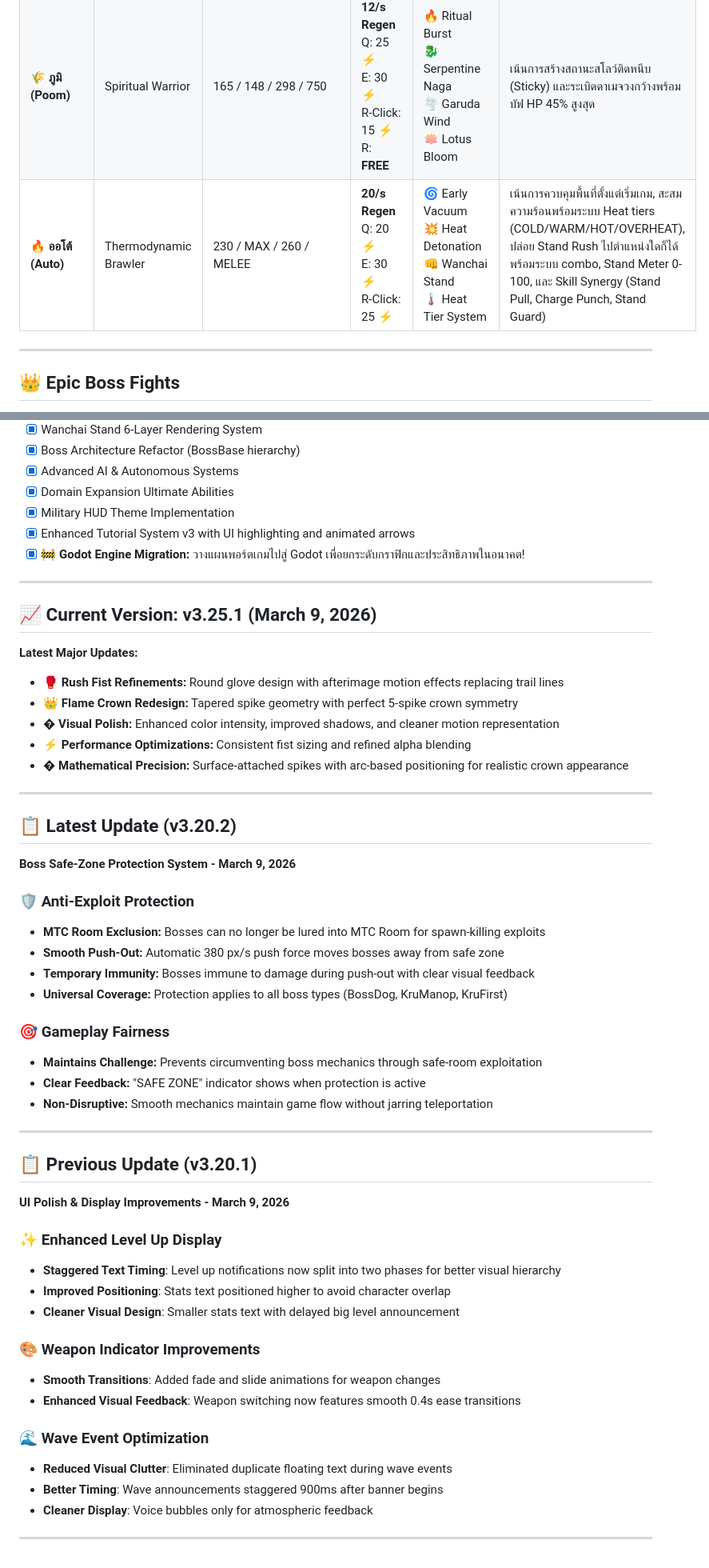
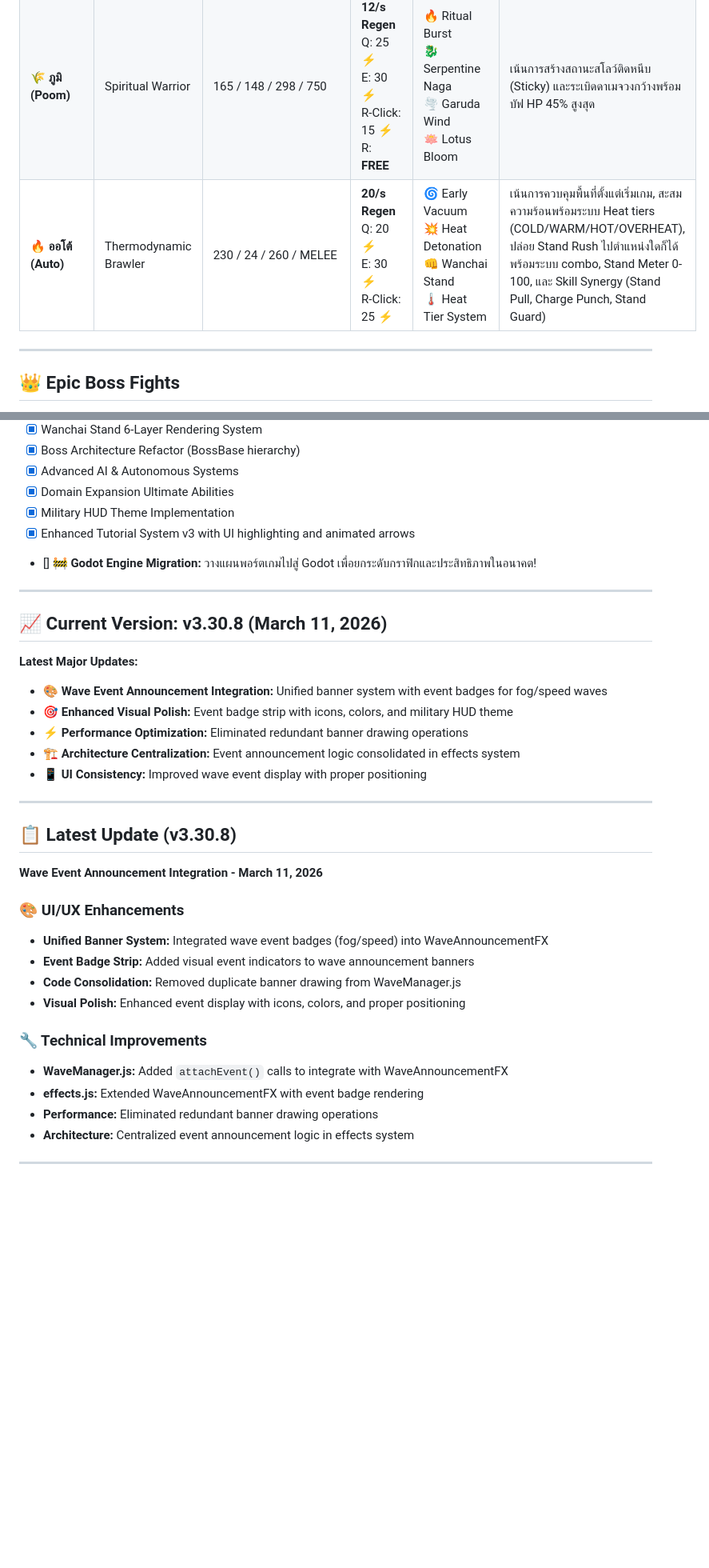
Before and after one commit to M1N-W/MTC-Game, a Markdown page: README-info.md, 2 parts joined by grey strips. Shown at 80% size. GitHub-like rendering; blank space fills up the shorter version.

Commit message:
v3.30.8: Updated README-info.md with current project information - Documentation update
- Fixed Auto character damage stat from 'MAX' to '24' to reflect actual config.js value
- Updated current version section to v3.30.8 with wave event integration details
- Added comprehensive v3.30.8 latest update section with UI/UX and technical improvements
- Removed outdated v3.20.1 and v3.20.2 update sections for cleaner documentation
- Updated Godot migration roadmap status from completed to pending
- Ensured all character stats and feature descriptions match current implementation

Note: Documentation-only update - no service worker version increment needed per workflow rules

```diff
--- a/README-info.md
+++ b/README-info.md
@@ -42,7 +42,7 @@
 | :--- | :--- | :--- | :--- | :--- | :--- |
 | 🎓 **เก้า (Kao)** | Advanced Assassin | 119 / 118 / 298 / 900 | **15/s Regen**<br>Q: 20 ⚡<br>E: 30 ⚡ | 👻 Holographic Stealth<br>⚡ Phantom Blink<br>👥 Hologram Clone<br>🎯 Weapon Switch FX | เน้นการลอบเร้นแบบขั้นบันได, คริติคอลจากการฆ่าตอนซุ่ม, การสลับอาวุธ (Assault, Sniper, Shotgun) พร้อม visual feedback |
 | 🌾 **ภูมิ (Poom)** | Spiritual Warrior | 165 / 148 / 298 / 750 | **12/s Regen**<br>Q: 25 ⚡<br>E: 30 ⚡<br>R-Click: 15 ⚡<br>R: **FREE** | 🔥 Ritual Burst<br>🐉 Serpentine Naga<br>🌪️ Garuda Wind<br>🪷 Lotus Bloom | เน้นการสร้างสถานะสโลว์ติดหนึบ (Sticky) และระเบิดดาเมจวงกว้างพร้อมบัฟ HP 45% สูงสุด |
-| 🔥 **ออโต้ (Auto)** | Thermodynamic Brawler | 230 / MAX / 260 / MELEE | **20/s Regen**<br>Q: 20 ⚡<br>E: 30 ⚡<br>R-Click: 25 ⚡ | 🌀 Early Vacuum<br>💥 Heat Detonation<br>👊 Wanchai Stand<br>🌡️ Heat Tier System | เน้นการควบคุมพื้นที่ตั้งแต่เริ่มเกม, สะสมความร้อนพร้อมระบบ Heat tiers (COLD/WARM/HOT/OVERHEAT), ปล่อย Stand Rush ไปตำแหน่งใดก็ได้พร้อมระบบ combo, Stand Meter 0-100, และ Skill Synergy (Stand Pull, Charge Punch, Stand Guard) |
+| 🔥 **ออโต้ (Auto)** | Thermodynamic Brawler | 230 / 24 / 260 / MELEE | **20/s Regen**<br>Q: 20 ⚡<br>E: 30 ⚡<br>R-Click: 25 ⚡ | 🌀 Early Vacuum<br>💥 Heat Detonation<br>👊 Wanchai Stand<br>🌡️ Heat Tier System | เน้นการควบคุมพื้นที่ตั้งแต่เริ่มเกม, สะสมความร้อนพร้อมระบบ Heat tiers (COLD/WARM/HOT/OVERHEAT), ปล่อย Stand Rush ไปตำแหน่งใดก็ได้พร้อมระบบ combo, Stand Meter 0-100, และ Skill Synergy (Stand Pull, Charge Punch, Stand Guard) |
 
 ---
 
@@ -98,54 +98,35 @@
 - [x] Domain Expansion Ultimate Abilities
 - [x] Military HUD Theme Implementation
 - [x] Enhanced Tutorial System v3 with UI highlighting and animated arrows
-- [x] 🚧 **Godot Engine Migration:** วางแผนพอร์ตเกมไปสู่ Godot เพื่อยกระดับกราฟิกและประสิทธิภาพในอนาคต!
+- [] 🚧 **Godot Engine Migration:** วางแผนพอร์ตเกมไปสู่ Godot เพื่อยกระดับกราฟิกและประสิทธิภาพในอนาคต!
 
 ---
 
-## 📈 Current Version: v3.25.1 (March 9, 2026)
+## 📈 Current Version: v3.30.8 (March 11, 2026)
 
 **Latest Major Updates:**
-- 🥊 **Rush Fist Refinements:** Round glove design with afterimage motion effects replacing trail lines
-- 👑 **Flame Crown Redesign:** Tapered spike geometry with perfect 5-spike crown symmetry
-- � **Visual Polish:** Enhanced color intensity, improved shadows, and cleaner motion representation
-- ⚡ **Performance Optimizations:** Consistent fist sizing and refined alpha blending
-- � **Mathematical Precision:** Surface-attached spikes with arc-based positioning for realistic crown appearance
+- 🎨 **Wave Event Announcement Integration:** Unified banner system with event badges for fog/speed waves
+- 🎯 **Enhanced Visual Polish:** Event badge strip with icons, colors, and military HUD theme
+- ⚡ **Performance Optimization:** Eliminated redundant banner drawing operations
+- 🏗️ **Architecture Centralization:** Event announcement logic consolidated in effects system
+- 📱 **UI Consistency:** Improved wave event display with proper positioning
 
 ---
 
-## 📋 Latest Update (v3.20.2)
+## 📋 Latest Update (v3.30.8)
 
-**Boss Safe-Zone Protection System - March 9, 2026**
+**Wave Event Announcement Integration - March 11, 2026**
 
-### 🛡️ Anti-Exploit Protection
-- **MTC Room Exclusion:** Bosses can no longer be lured into MTC Room for spawn-killing exploits
-- **Smooth Push-Out:** Automatic 380 px/s push force moves bosses away from safe zone
-- **Temporary Immunity:** Bosses immune to damage during push-out with clear visual feedback
-- **Universal Coverage:** Protection applies to all boss types (BossDog, KruManop, KruFirst)
+### 🎨 UI/UX Enhancements
+- **Unified Banner System:** Integrated wave event badges (fog/speed) into WaveAnnouncementFX
+- **Event Badge Strip:** Added visual event indicators to wave announcement banners
+- **Code Consolidation:** Removed duplicate banner drawing from WaveManager.js
+- **Visual Polish:** Enhanced event display with icons, colors, and proper positioning
 
-### 🎯 Gameplay Fairness
-- **Maintains Challenge:** Prevents circumventing boss mechanics through safe-room exploitation
-- **Clear Feedback:** "SAFE ZONE" indicator shows when protection is active
-- **Non-Disruptive:** Smooth mechanics maintain game flow without jarring teleportation
+### 🔧 Technical Improvements
+- **WaveManager.js:** Added `attachEvent()` calls to integrate with WaveAnnouncementFX
+- **effects.js:** Extended WaveAnnouncementFX with event badge rendering
+- **Performance:** Eliminated redundant banner drawing operations
+- **Architecture:** Centralized event announcement logic in effects system
 
 ---
-
-## 📋 Previous Update (v3.20.1)
-
-**UI Polish & Display Improvements - March 9, 2026**
-
-### ✨ Enhanced Level Up Display
-- **Staggered Text Timing**: Level up notifications now split into two phases for better visual hierarchy
-- **Improved Positioning**: Stats text positioned higher to avoid character overlap
-- **Cleaner Visual Design**: Smaller stats text with delayed big level announcement
-
-### 🎨 Weapon Indicator Improvements
-- **Smooth Transitions**: Added fade and slide animations for weapon changes
-- **Enhanced Visual Feedback**: Weapon switching now features smooth 0.4s ease transitions
-
-### 🌊 Wave Event Optimization
-- **Reduced Visual Clutter**: Eliminated duplicate floating text during wave events
-- **Better Timing**: Wave announcements staggered 900ms after banner begins
-- **Cleaner Display**: Voice bubbles only for atmospheric feedback
-
----
```
